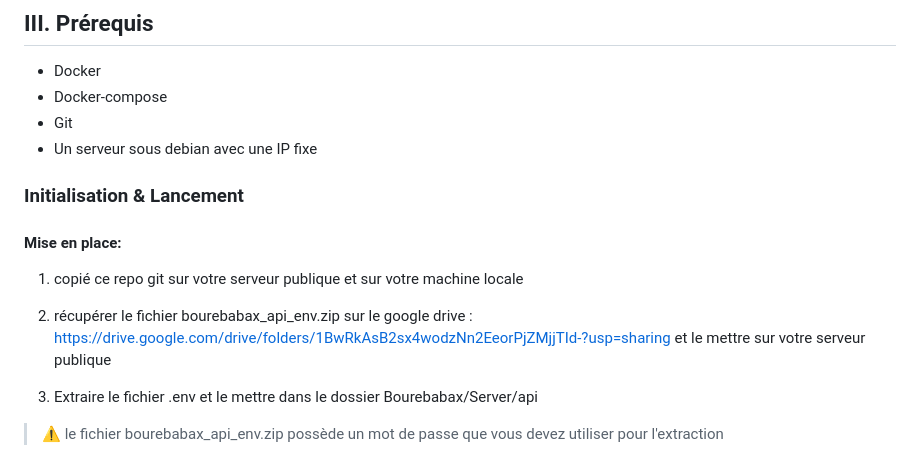
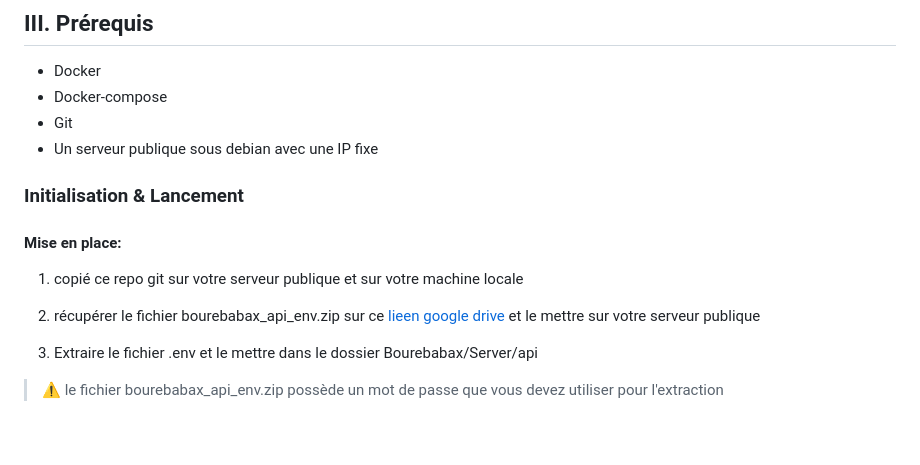
Before and after one commit to hardcore-thinking/bourbabax, a Markdown page: README.md, the part around the change. Drawn GitHub-style; blank space fills up the shorter version.

Commit message:
readme good

```diff
--- a/README.md
+++ b/README.md
@@ -57,7 +57,7 @@ Le Serveur peut alors se connecter au Raspberry en RSSH. Le client peut se conne
 - Docker
 - Docker-compose
 - Git
-- Un serveur sous debian avec une IP fixe
+- Un serveur publique sous debian avec une IP fixe
 
 ### Initialisation & Lancement
 
@@ -65,7 +65,7 @@ Le Serveur peut alors se connecter au Raspberry en RSSH. Le client peut se conne
 
 1. copié ce repo git sur votre serveur publique et sur votre machine locale
 
-2. récupérer le fichier bourebabax_api_env.zip sur le google drive : https://drive.google.com/drive/folders/1BwRkAsB2sx4wodzNn2EeorPjZMjjTId-?usp=sharing et le mettre sur votre serveur publique
+2. récupérer le fichier bourebabax_api_env.zip sur ce [lieen google drive](https://drive.google.com/drive/folders/1BwRkAsB2sx4wodzNn2EeorPjZMjjTId-?usp=sharing) et le mettre sur votre serveur publique
 
 3. Extraire le fichier .env et le mettre dans le dossier Bourebabax/Server/api
 
```
